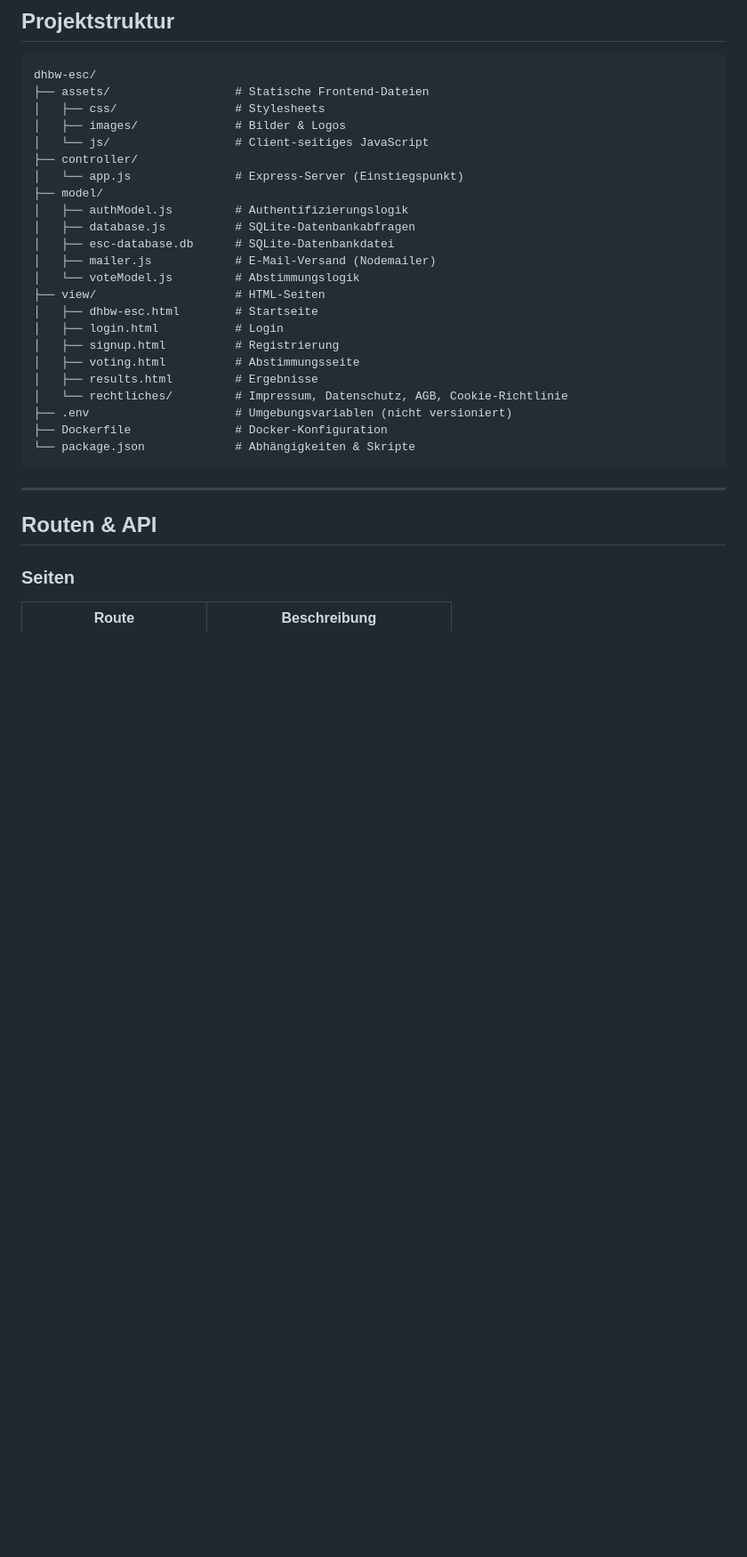
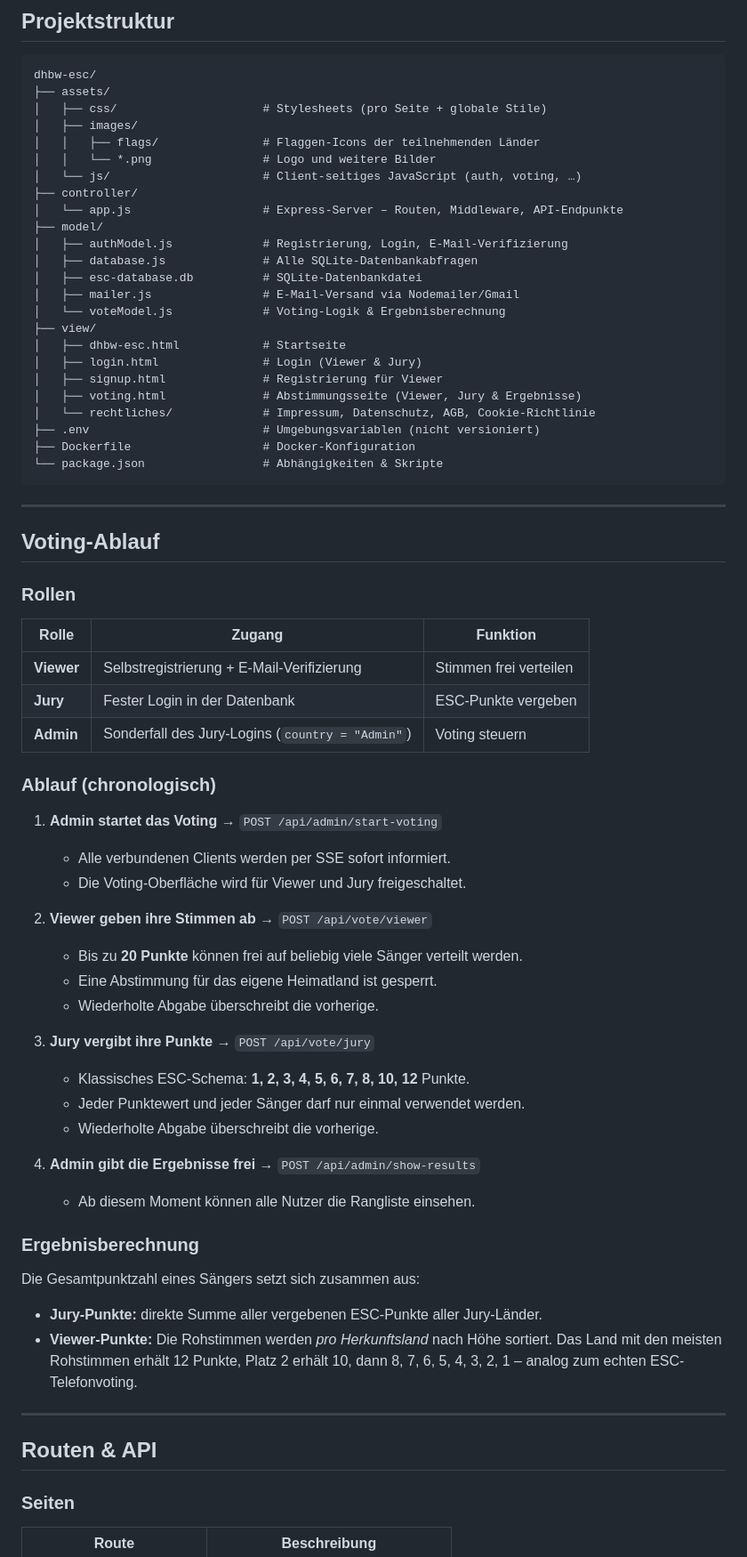
Before and after one commit to ItsMaxxx/dhbw-esc, a Markdown page: README.md, the part around one of its changes. Shown at 89% size. GitHub-like rendering; blank space fills up the shorter version.

Commit message:
Readme umgeschrieben

````diff
--- a/README.md
+++ b/README.md
@@ -131,29 +144,68 @@ docker run -p 3000:3000 --env-file .env dhbw-esc
 
 ```
 dhbw-esc/
-├── assets/                  # Statische Frontend-Dateien
-│   ├── css/                 # Stylesheets
-│   ├── images/              # Bilder & Logos
-│   └── js/                  # Client-seitiges JavaScript
+├── assets/
+│   ├── css/                     # Stylesheets (pro Seite + globale Stile)
+│   ├── images/
+│   │   ├── flags/               # Flaggen-Icons der teilnehmenden Länder
+│   │   └── *.png                # Logo und weitere Bilder
+│   └── js/                      # Client-seitiges JavaScript (auth, voting, …)
 ├── controller/
-│   └── app.js               # Express-Server (Einstiegspunkt)
+│   └── app.js                   # Express-Server – Routen, Middleware, API-Endpunkte
 ├── model/
-│   ├── authModel.js         # Authentifizierungslogik
-│   ├── database.js          # SQLite-Datenbankabfragen
-│   ├── esc-database.db      # SQLite-Datenbankdatei
-│   ├── mailer.js            # E-Mail-Versand (Nodemailer)
-│   └── voteModel.js         # Abstimmungslogik
-├── view/                    # HTML-Seiten
-│   ├── dhbw-esc.html        # Startseite
-│   ├── login.html           # Login
-│   ├── signup.html          # Registrierung
-│   ├── voting.html          # Abstimmungsseite
-│   ├── results.html         # Ergebnisse
-│   └── rechtliches/         # Impressum, Datenschutz, AGB, Cookie-Richtlinie
-├── .env                     # Umgebungsvariablen (nicht versioniert)
-├── Dockerfile               # Docker-Konfiguration
-└── package.json             # Abhängigkeiten & Skripte
+│   ├── authModel.js             # Registrierung, Login, E-Mail-Verifizierung
+│   ├── database.js              # Alle SQLite-Datenbankabfragen
+│   ├── esc-database.db          # SQLite-Datenbankdatei
+│   ├── mailer.js                # E-Mail-Versand via Nodemailer/Gmail
+│   └── voteModel.js             # Voting-Logik & Ergebnisberechnung
+├── view/
+│   ├── dhbw-esc.html            # Startseite
+│   ├── login.html               # Login (Viewer & Jury)
+│   ├── signup.html              # Registrierung für Viewer
+│   ├── voting.html              # Abstimmungsseite (Viewer, Jury & Ergebnisse)
+│   └── rechtliches/             # Impressum, Datenschutz, AGB, Cookie-Richtlinie
+├── .env                         # Umgebungsvariablen (nicht versioniert)
+├── Dockerfile                   # Docker-Konfiguration
+└── package.json                 # Abhängigkeiten & Skripte
 ```
+
+---
+
+## Voting-Ablauf
+
+### Rollen
+
+| Rolle | Zugang | Funktion |
+|-------|--------|----------|
+| **Viewer** | Selbstregistrierung + E-Mail-Verifizierung | Stimmen frei verteilen |
+| **Jury** | Fester Login in der Datenbank | ESC-Punkte vergeben |
+| **Admin** | Sonderfall des Jury-Logins (`country = "Admin"`) | Voting steuern |
+
+### Ablauf (chronologisch)
+
+1. **Admin startet das Voting** → `POST /api/admin/start-voting`
+   - Alle verbundenen Clients werden per SSE sofort informiert.
+   - Die Voting-Oberfläche wird für Viewer und Jury freigeschaltet.
+
+2. **Viewer geben ihre Stimmen ab** → `POST /api/vote/viewer`
+   - Bis zu **20 Punkte** können frei auf beliebig viele Sänger verteilt werden.
+   - Eine Abstimmung für das eigene Heimatland ist gesperrt.
+   - Wiederholte Abgabe überschreibt die vorherige.
+
+3. **Jury vergibt ihre Punkte** → `POST /api/vote/jury`
+   - Klassisches ESC-Schema: **1, 2, 3, 4, 5, 6, 7, 8, 10, 12** Punkte.
+   - Jeder Punktewert und jeder Sänger darf nur einmal verwendet werden.
+   - Wiederholte Abgabe überschreibt die vorherige.
+
+4. **Admin gibt die Ergebnisse frei** → `POST /api/admin/show-results`
+   - Ab diesem Moment können alle Nutzer die Rangliste einsehen.
+
+### Ergebnisberechnung
+
+Die Gesamtpunktzahl eines Sängers setzt sich zusammen aus:
+
+- **Jury-Punkte:** direkte Summe aller vergebenen ESC-Punkte aller Jury-Länder.
+- **Viewer-Punkte:** Die Rohstimmen werden *pro Herkunftsland* nach Höhe sortiert. Das Land mit den meisten Rohstimmen erhält 12 Punkte, Platz 2 erhält 10, dann 8, 7, 6, 5, 4, 3, 2, 1 – analog zum echten ESC-Telefonvoting.
 
 ---
 
````
Also changed, not shown: other parts of README.md (+45 -9 lines).
